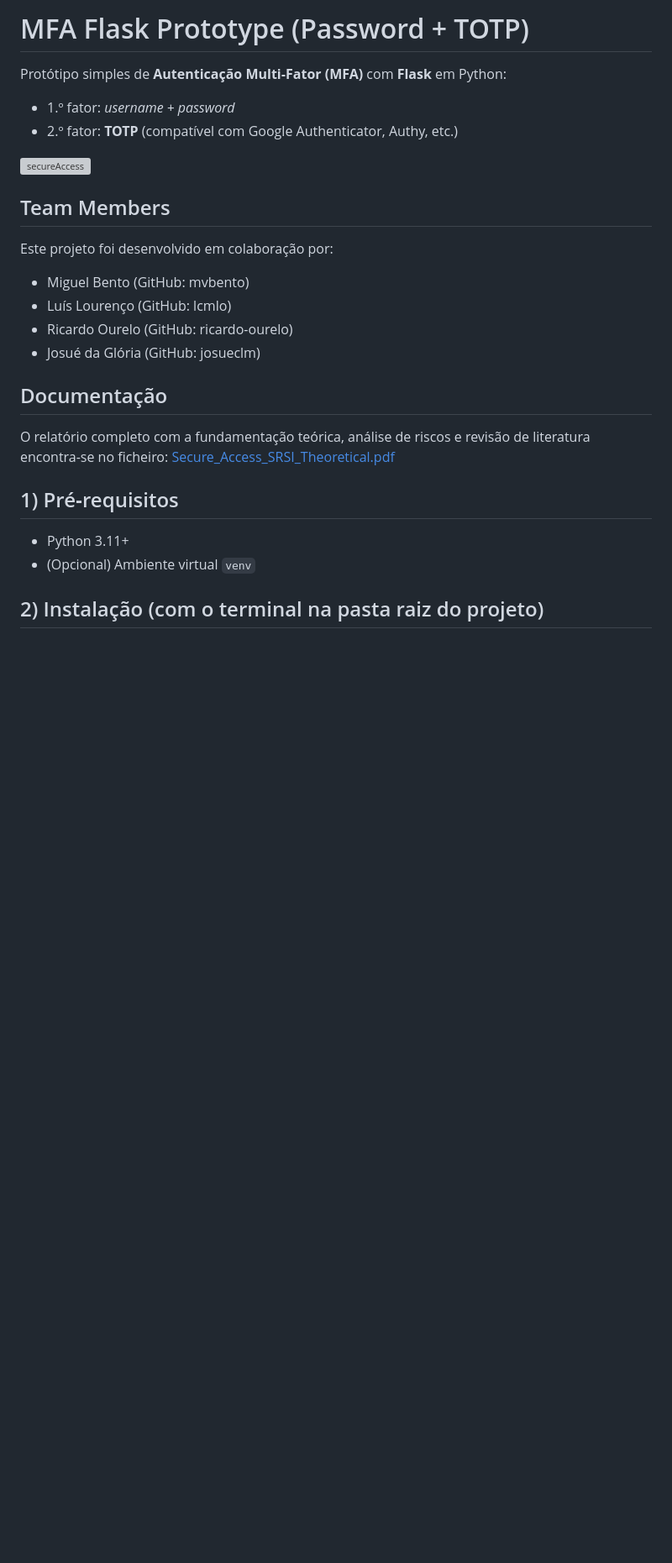
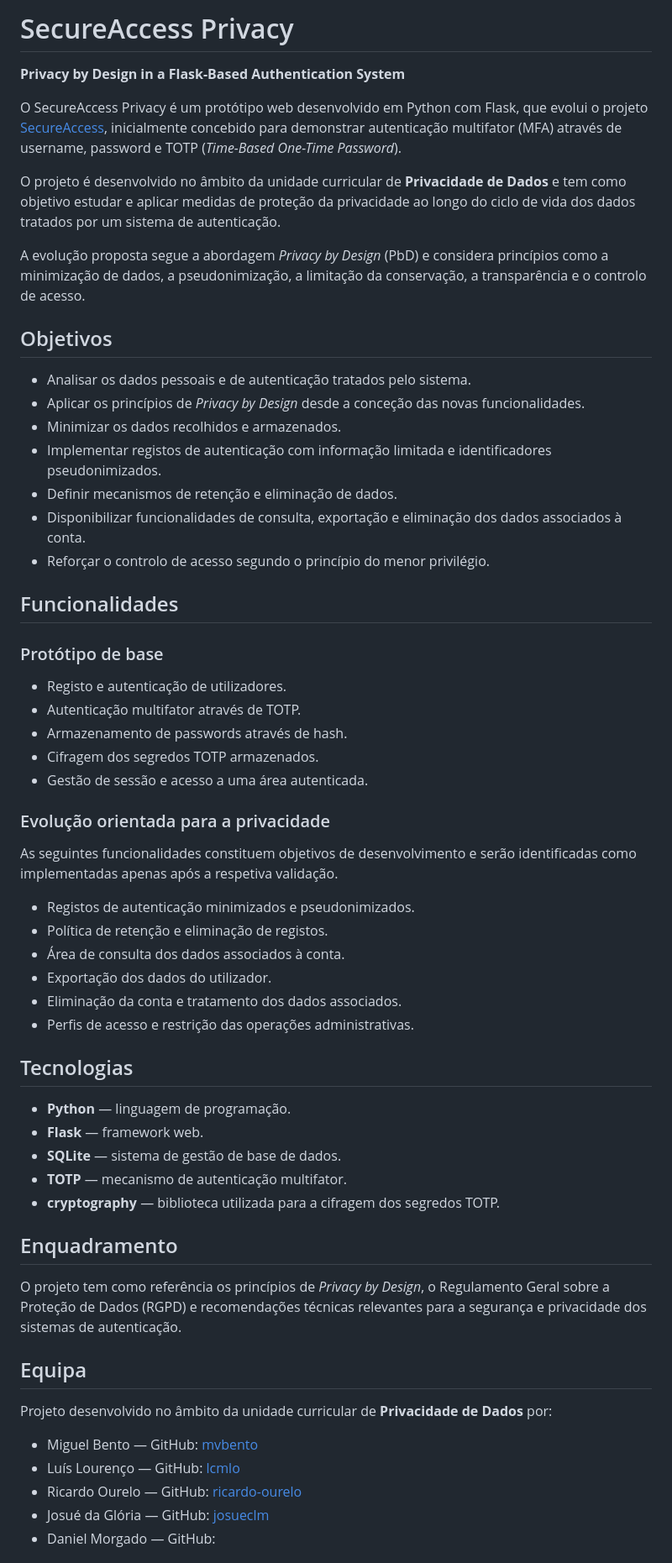
Before and after one commit to lcmlo/SecureAccess-Privacy, a Markdown page: README.md, the part around one of its changes. Shown at 84% size. Rendered like a GitHub page; blank space fills up the shorter version; grey boxes are pictures that could not be loaded.

Commit message:
Revise README for SecureAccess Privacy project
Updated README to reflect project evolution and privacy focus.

```diff
--- a/README.md
+++ b/README.md
@@ -1,24 +1,63 @@
-# MFA Flask Prototype (Password + TOTP)
+# SecureAccess Privacy
 
-Protótipo simples de **Autenticação Multi‑Fator (MFA)** com **Flask** em Python:
-- 1.º fator: *username + password*
-- 2.º fator: **TOTP** (compatível com Google Authenticator, Authy, etc.)
+**Privacy by Design in a Flask-Based Authentication System**
 
+O SecureAccess Privacy é um protótipo web desenvolvido em Python com Flask, que evolui o projeto [SecureAccess](https://github.com/lcmlo/SecureAccess), inicialmente concebido para demonstrar autenticação multifator (MFA) através de username, password e TOTP (*Time-Based One-Time Password*).
 
-![secureAccess](https://github.com/user-attachments/assets/e793e0eb-9432-4f2c-aa34-f826a8b839c8)
+O projeto é desenvolvido no âmbito da unidade curricular de **Privacidade de Dados** e tem como objetivo estudar e aplicar medidas de proteção da privacidade ao longo do ciclo de vida dos dados tratados por um sistema de autenticação.
 
-## Team Members
-Este projeto foi desenvolvido em colaboração por:
-* Miguel Bento (GitHub: mvbento)
-* Luís Lourenço (GitHub: lcmlo)
-* Ricardo Ourelo (GitHub: ricardo-ourelo)
-* Josué da Glória (GitHub: josueclm)
+A evolução proposta segue a abordagem *Privacy by Design* (PbD) e considera princípios como a minimização de dados, a pseudonimização, a limitação da conservação, a transparência e o controlo de acesso.
 
-## Documentação
-O relatório completo com a fundamentação teórica, análise de riscos e revisão de literatura encontra-se no ficheiro: [Secure_Access_SRSI_Theoretical.pdf](./Secure_Access_SRSI_Theoretical.pdf)
+## Objetivos
 
-## 1) Pré‑requisitos
-- Python 3.11+
-- (Opcional) Ambiente virtual `venv`
+- Analisar os dados pessoais e de autenticação tratados pelo sistema.
+- Aplicar os princípios de *Privacy by Design* desde a conceção das novas funcionalidades.
+- Minimizar os dados recolhidos e armazenados.
+- Implementar registos de autenticação com informação limitada e identificadores pseudonimizados.
+- Definir mecanismos de retenção e eliminação de dados.
+- Disponibilizar funcionalidades de consulta, exportação e eliminação dos dados associados à conta.
+- Reforçar o controlo de acesso segundo o princípio do menor privilégio.
 
-## 2) Instalação (com o terminal na pasta raiz do projeto)
+## Funcionalidades
+
+### Protótipo de base
+
+- Registo e autenticação de utilizadores.
+- Autenticação multifator através de TOTP.
+- Armazenamento de passwords através de hash.
+- Cifragem dos segredos TOTP armazenados.
+- Gestão de sessão e acesso a uma área autenticada.
+
+### Evolução orientada para a privacidade
+
+As seguintes funcionalidades constituem objetivos de desenvolvimento e serão identificadas como implementadas apenas após a respetiva validação.
+
+- Registos de autenticação minimizados e pseudonimizados.
+- Política de retenção e eliminação de registos.
+- Área de consulta dos dados associados à conta.
+- Exportação dos dados do utilizador.
+- Eliminação da conta e tratamento dos dados associados.
+- Perfis de acesso e restrição das operações administrativas.
+
+## Tecnologias
+
+- **Python** — linguagem de programação.
+- **Flask** — framework web.
+- **SQLite** — sistema de gestão de base de dados.
+- **TOTP** — mecanismo de autenticação multifator.
+- **cryptography** — biblioteca utilizada para a cifragem dos segredos TOTP.
+
+## Enquadramento
+
+O projeto tem como referência os princípios de *Privacy by Design*, o Regulamento Geral sobre a Proteção de Dados (RGPD) e recomendações técnicas relevantes para a segurança e privacidade dos sistemas de autenticação.
+
+## Equipa
+
+Projeto desenvolvido no âmbito da unidade curricular de **Privacidade de Dados** por:
+
+- Miguel Bento — GitHub: [mvbento](https://github.com/mvbento)
+- Luís Lourenço — GitHub: [lcmlo](https://github.com/lcmlo)
+- Ricardo Ourelo — GitHub: [ricardo-ourelo](https://github.com/ricardo-ourelo)
+- Josué da Glória — GitHub: [josueclm](https://github.com/josueclm)
+- Daniel Morgado — GitHub:
+
```
Also changed, not shown: other parts of README.md (+58 -72 lines).
